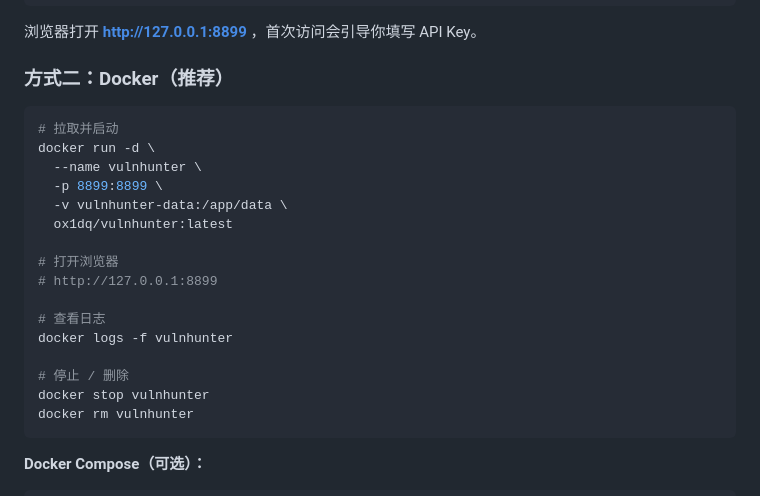
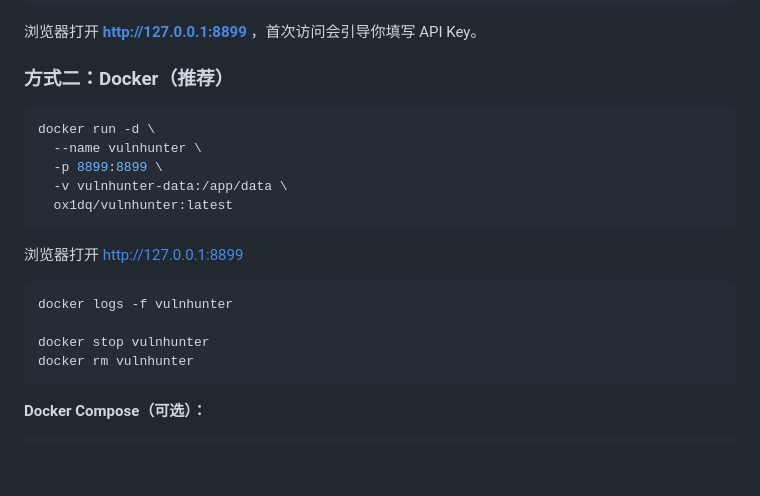
Before and after one commit to 1nceSec/trocar, a Markdown page: README.md, the part around the change. Drawn GitHub-style; blank space fills up the shorter version.

Commit message:
fix: 去掉 Docker 代码块中的 bash 注释，避免 GitHub 渲染问题

````diff
--- a/README.md
+++ b/README.md
@@ -51,20 +51,18 @@ python app.py
 ### 方式二：Docker（推荐）
 
 ```bash
-# 拉取并启动
 docker run -d \
   --name vulnhunter \
   -p 8899:8899 \
   -v vulnhunter-data:/app/data \
   ox1dq/vulnhunter:latest
+```
 
-# 打开浏览器
-# http://127.0.0.1:8899
+浏览器打开 http://127.0.0.1:8899
 
-# 查看日志
+```bash
 docker logs -f vulnhunter
 
-# 停止 / 删除
 docker stop vulnhunter
 docker rm vulnhunter
 ```
````
Also changed, not shown: README_EN.md (+3 -5 lines).
